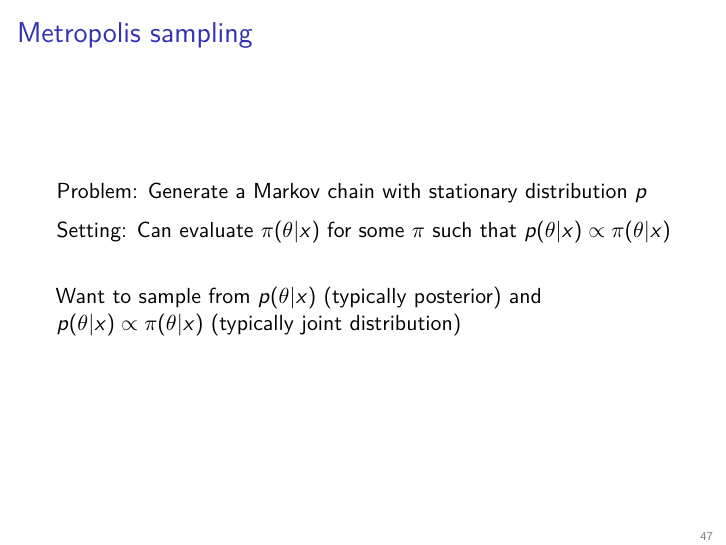
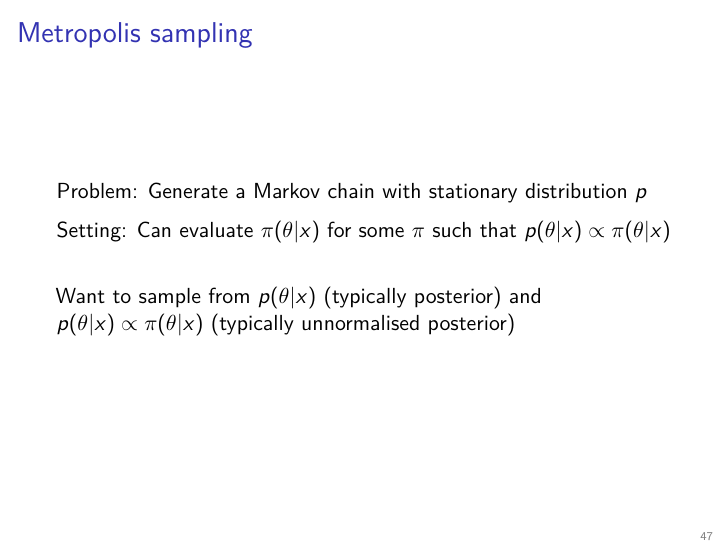
Before and after one commit to adw96/biostat561, an R Markdown document (lecture7/lecture7.Rmd): page 47 of 57. The pictures show the output file lecture7/lecture7.pdf that the author committed with the source.

Commit message:
minor edits

```diff
--- a/lecture7/lecture7.Rmd
+++ b/lecture7/lecture7.Rmd
@@ -450,7 +450,7 @@ Problem: Generate a Markov chain with stationary distribution $p$ \ \
 
 Setting: Can evaluate $\pi(\theta|x)$ for some $\pi$ such that $p(\theta|x) \propto \pi(\theta|x)$ \ \
 
-Want to sample from $p(\theta|x)$ (typically posterior) and $p(\theta|x) \propto \pi(\theta|x)$ (typically joint distribution)
+Want to sample from $p(\theta|x)$ (typically posterior) and $p(\theta|x) \propto \pi(\theta|x)$ (typically unnormalised posterior)
 
 # Metropolis
 
```
Also changed, not shown: lecture7/lecture7.pdf.
